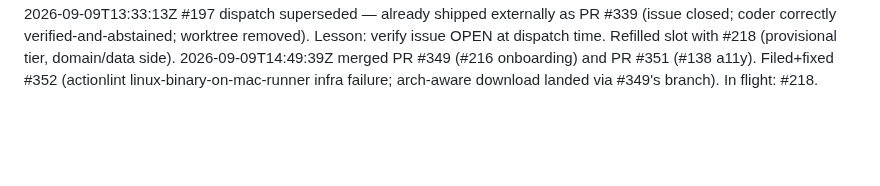
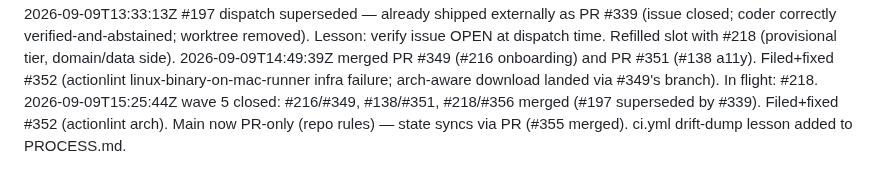
Before and after one commit to wjdavis5/lunarlog, a Markdown page: docs/coordinator/log.md, the part around the change. Rendered like a GitHub page; blank space fills up the shorter version.

Commit message:
chore(coordinator): wave 5 closed; drift-dump lesson codified

```diff
--- a/docs/coordinator/log.md
+++ b/docs/coordinator/log.md
@@ -16,3 +16,4 @@
 2026-09-09T13:26:16Z dispatched wave 5: #138 a11y pass, #197 calendar perf, #216 onboarding. Note: #143 closed by external session (unblocks #218 next wave).
 2026-09-09T13:33:13Z #197 dispatch superseded — already shipped externally as PR #339 (issue closed; coder correctly verified-and-abstained; worktree removed). Lesson: verify issue OPEN at dispatch time. Refilled slot with #218 (provisional tier, domain/data side).
 2026-09-09T14:49:39Z merged PR #349 (#216 onboarding) and PR #351 (#138 a11y). Filed+fixed #352 (actionlint linux-binary-on-mac-runner infra failure; arch-aware download landed via #349's branch). In flight: #218.
+2026-09-09T15:25:44Z wave 5 closed: #216/#349, #138/#351, #218/#356 merged (#197 superseded by #339). Filed+fixed #352 (actionlint arch). Main now PR-only (repo rules) — state syncs via PR (#355 merged). ci.yml drift-dump lesson added to PROCESS.md.
```
Also changed, not shown: docs/coordinator/PROCESS.md (+3 -0 lines).
